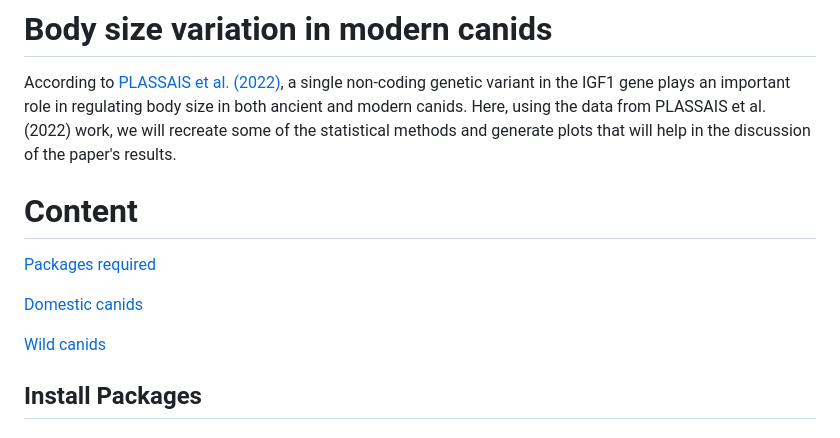
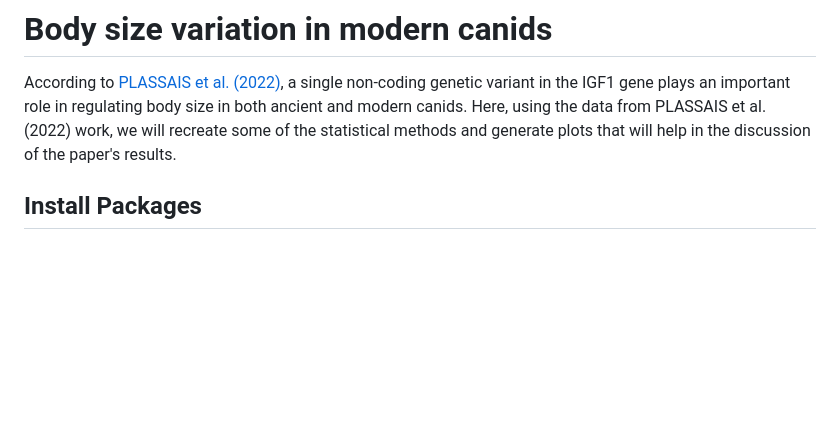
Before and after one commit to gene7012-2025/Canids, a Markdown page: README.md, the part around the change. Rendered like a GitHub page; blank space fills up the shorter version.

```diff
--- a/README.md
+++ b/README.md
@@ -1,13 +1,5 @@
 # Body size variation in modern canids
 According to  [PLASSAIS et al. (2022)](https://doi.org/10.1016/j.cub.2021.12.036), a single non-coding genetic variant in the IGF1 gene plays an important role in regulating body size in both ancient and modern canids. Here, using the data from PLASSAIS et al. (2022) work, we will recreate some of the statistical methods and generate plots that will help in the discussion of the paper's results.
-
-# Content
-
-[Packages required](Install-Package)
-
-[Domestic canids](Modern-canids)
-
-[Wild canids](Coyotes-data)
 
 ## Install Packages
 ### R
```
